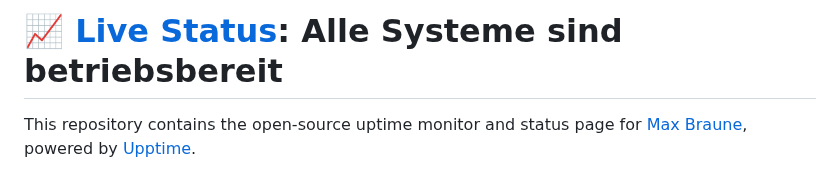
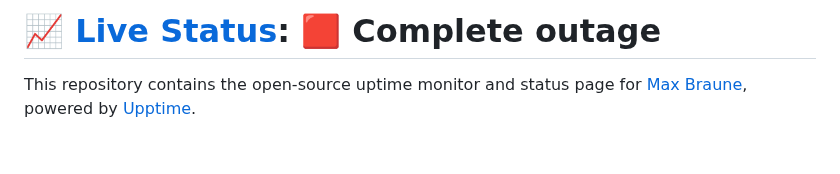
Before and after one commit to LowlandwasTaken/BreathFM-Status, a Markdown page: README.md, the part around one of its changes. GitHub-like rendering; blank space fills up the shorter version.

Commit message:
:pencil: Update summary in README [skip ci] [upptime]

```diff
--- a/README.md
+++ b/README.md
@@ -1,4 +1,4 @@
-# [📈 Live Status](https://status.lowlandmusic.de): <!--live status--> **Alle Systeme sind betriebsbereit**
+# [📈 Live Status](https://status.lowlandmusic.de): <!--live status--> **🟥 Complete outage**
 
 This repository contains the open-source uptime monitor and status page for [Max Braune](https://status.lowlandmusic.de), powered by [Upptime](https://github.com/upptime/upptime).
 
```
Also changed, not shown: other parts of README.md (+4 -4 lines).
